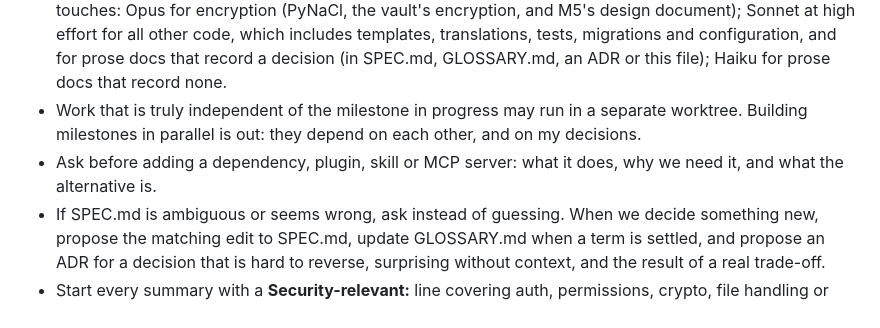
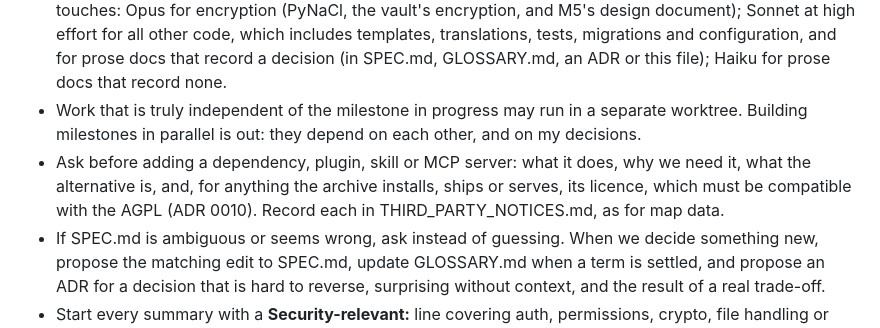
Before and after one commit to WenfangZh/footage-archive, a Markdown page: CLAUDE.md, the part around the change. Drawn GitHub-style.

Commit message:
Ask for each new dependency's licence, and record it in the notices
Co-Authored-By: Claude Opus 5.5 <noreply@anthropic.com>
Claude-Session: https://claude.ai/code/session_01KgWrMYvy1Sgu87AV3pkxCq

```diff
--- a/CLAUDE.md
+++ b/CLAUDE.md
@@ -30,7 +30,7 @@ Learning build of a footage archive for defence lawyers. Three documents define
 - **Research ahead:** one subagent may prepare what the next decisions need, such as options for a dependency, or a design draft for me to review. It doesn't change the repository; it writes to the scratchpad and reports back.
 - **Models:** the research agent runs on Sonnet at medium effort. Each review uses the highest tier its diff touches: Opus for encryption (PyNaCl, the vault's encryption, and M5's design document); Sonnet at high effort for all other code, which includes templates, translations, tests, migrations and configuration, and for prose docs that record a decision (in SPEC.md, GLOSSARY.md, an ADR or this file); Haiku for prose docs that record none.
 - Work that is truly independent of the milestone in progress may run in a separate worktree. Building milestones in parallel is out: they depend on each other, and on my decisions.
-- Ask before adding a dependency, plugin, skill or MCP server: what it does, why we need it, and what the alternative is.
+- Ask before adding a dependency, plugin, skill or MCP server: what it does, why we need it, what the alternative is, and, for anything the archive installs, ships or serves, its licence, which must be compatible with the AGPL (ADR 0010). Record each in THIRD_PARTY_NOTICES.md, as for map data.
 - If SPEC.md is ambiguous or seems wrong, ask instead of guessing. When we decide something new, propose the matching edit to SPEC.md, update GLOSSARY.md when a term is settled, and propose an ADR for a decision that is hard to reverse, surprising without context, and the result of a real trade-off.
 - Start every summary with a **Security-relevant:** line covering auth, permissions, crypto, file handling or logging of personal data, or "none".
 
```
